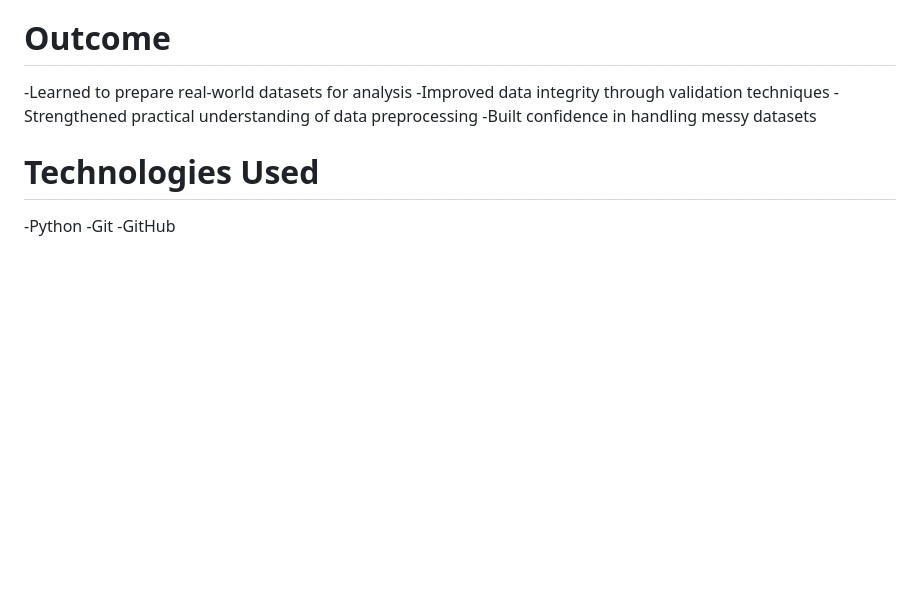
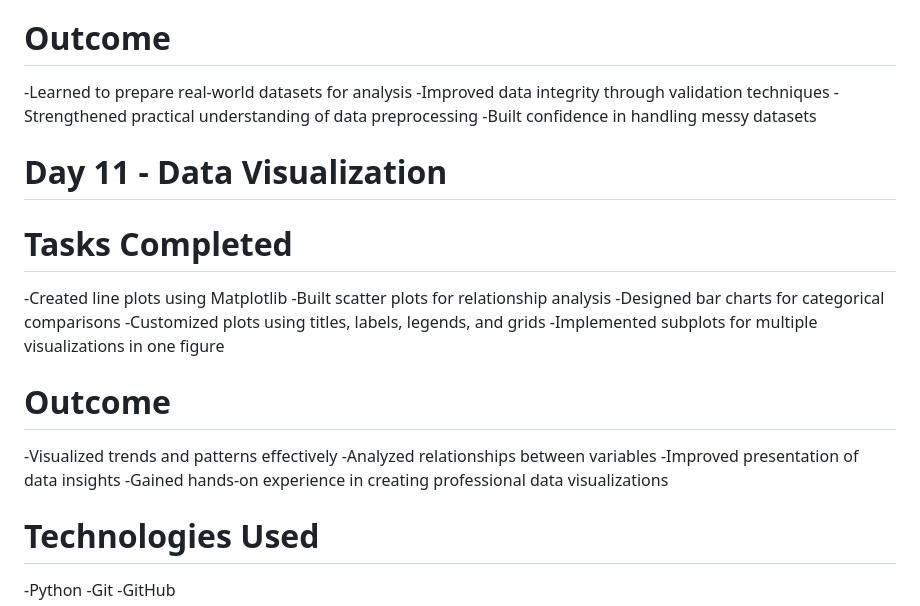
Before and after one commit to Achinthya-M/Internship_on_DS_AI, a Markdown page: README.md, the part around the change. Rendered like a GitHub page; blank space fills up the shorter version.

Commit message:
README
Added section on Day 11 focusing on data visualization tasks and outcomes.

```diff
--- a/README.md
+++ b/README.md
@@ -116,6 +116,19 @@
 -Strengthened practical understanding of data preprocessing
 -Built confidence in handling messy datasets
 
+# Day 11 - Data Visualization
+# Tasks Completed
+-Created line plots using Matplotlib
+-Built scatter plots for relationship analysis
+-Designed bar charts for categorical comparisons
+-Customized plots using titles, labels, legends, and grids
+-Implemented subplots for multiple visualizations in one figure
+# Outcome
+-Visualized trends and patterns effectively
+-Analyzed relationships between variables
+-Improved presentation of data insights
+-Gained hands-on experience in creating professional data visualizations
+
 # Technologies Used
 -Python
 -Git
```
